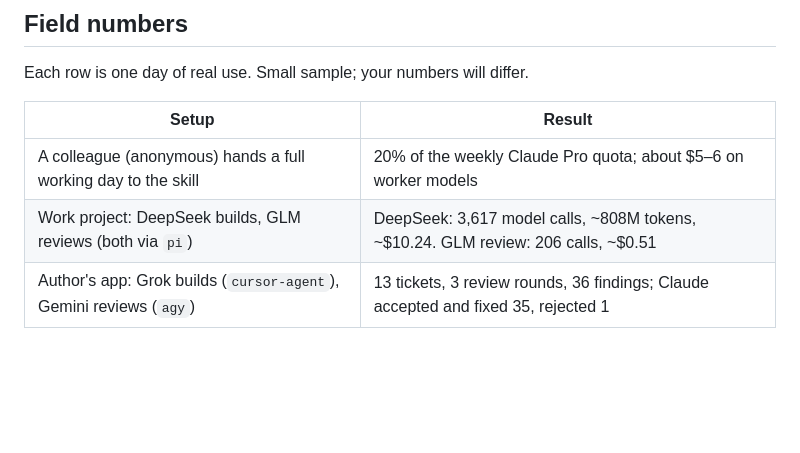
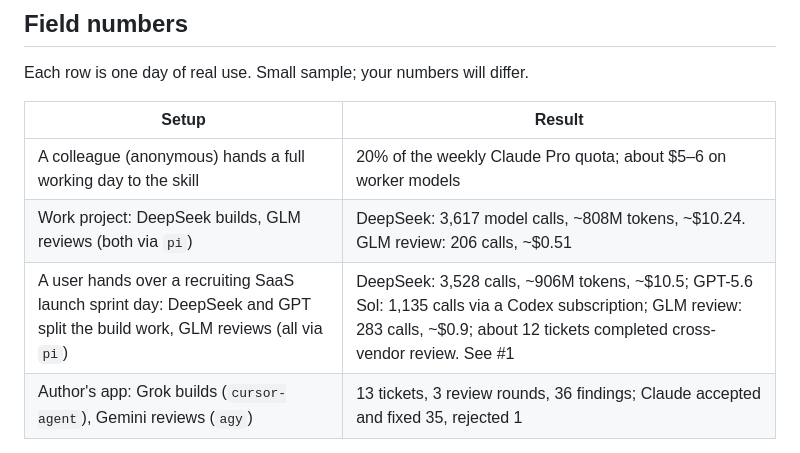
Before and after one commit to yanauto/opus-manager, a Markdown page: README.md, the part around the change. Rendered like a GitHub page; blank space fills up the shorter version.

Commit message:
docs: add launch sprint field data (#2)
Co-authored-by: dodocat <dodocat@dodocatdeMacBook-Air.local>

```diff
--- a/README.md
+++ b/README.md
@@ -22,6 +22,7 @@ Each row is one day of real use. Small sample; your numbers will differ.
 |---|---|
 | A colleague (anonymous) hands a full working day to the skill | 20% of the weekly Claude Pro quota; about $5–6 on worker models |
 | Work project: DeepSeek builds, GLM reviews (both via `pi`) | DeepSeek: 3,617 model calls, ~808M tokens, ~$10.24. GLM review: 206 calls, ~$0.51 |
+| A user hands over a recruiting SaaS launch sprint day: DeepSeek and GPT split the build work, GLM reviews (all via `pi`) | DeepSeek: 3,528 calls, ~906M tokens, ~$10.5; GPT-5.6 Sol: 1,135 calls via a Codex subscription; GLM review: 283 calls, ~$0.9; about 12 tickets completed cross-vendor review. See #1 |
 | Author's app: Grok builds (`cursor-agent`), Gemini reviews (`agy`) | 13 tickets, 3 review rounds, 36 findings; Claude accepted and fixed 35, rejected 1 |
 
 Worker models are billed per use, so they are not free. The saving is that Claude's quota stops going to implementation.
```
Also changed, not shown: README.zh-CN.md (+1 -0 lines).
